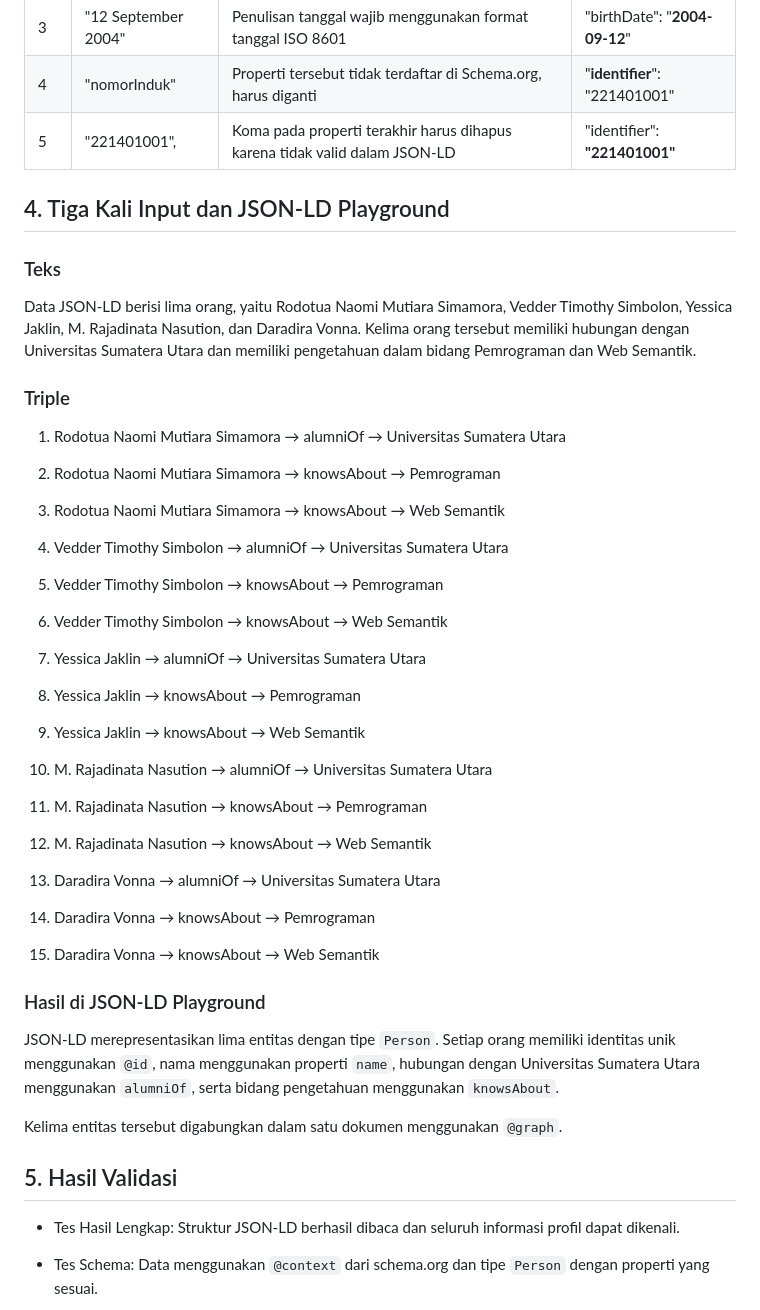
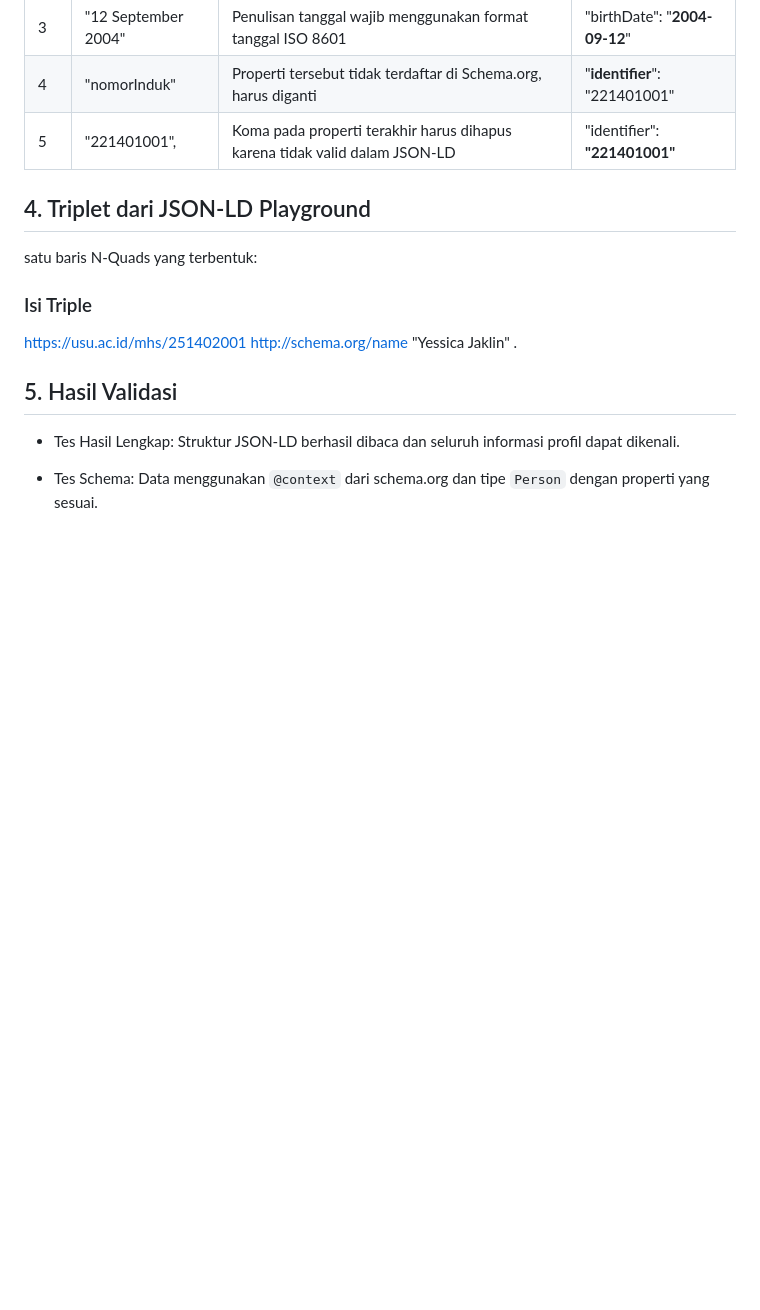
Before and after one commit to NaomiMS-art/web-semantik-kelompok09, a Markdown page: pertemuan-03/README.md, the part around the change. Drawn GitHub-style; blank space fills up the shorter version.

Commit message:
Revise README.md for point number 4 (triplet)
Updated section titles and removed unnecessary text about individuals and their relationships with Universitas Sumatera Utara.

```diff
--- a/pertemuan-03/README.md
+++ b/pertemuan-03/README.md
@@ -39,40 +39,10 @@ Latihan Pertemuan 3 - JSON-LD dan Data Terstruktur
 | 4 | "nomorInduk" | Properti tersebut tidak terdaftar di Schema.org, harus diganti | "**identifier**": "221401001" |
 | 5 | "221401001", | Koma pada properti terakhir harus dihapus karena tidak valid dalam JSON-LD | "identifier": **"221401001"** |
 
-## 4. Tiga Kali Input dan JSON-LD Playground
-
-### Teks
-
-Data JSON-LD berisi lima orang, yaitu Rodotua Naomi Mutiara Simamora, Vedder Timothy Simbolon, Yessica Jaklin, M. Rajadinata Nasution, dan Daradira Vonna. Kelima orang tersebut memiliki hubungan dengan Universitas Sumatera Utara dan memiliki pengetahuan dalam bidang Pemrograman dan Web Semantik.
-
-### Triple
-
-1. Rodotua Naomi Mutiara Simamora → alumniOf → Universitas Sumatera Utara
-2. Rodotua Naomi Mutiara Simamora → knowsAbout → Pemrograman
-3. Rodotua Naomi Mutiara Simamora → knowsAbout → Web Semantik
-
-4. Vedder Timothy Simbolon → alumniOf → Universitas Sumatera Utara
-5. Vedder Timothy Simbolon → knowsAbout → Pemrograman
-6. Vedder Timothy Simbolon → knowsAbout → Web Semantik
-
-7. Yessica Jaklin → alumniOf → Universitas Sumatera Utara
-8. Yessica Jaklin → knowsAbout → Pemrograman
-9. Yessica Jaklin → knowsAbout → Web Semantik
-
-10. M. Rajadinata Nasution → alumniOf → Universitas Sumatera Utara
-11. M. Rajadinata Nasution → knowsAbout → Pemrograman
-12. M. Rajadinata Nasution → knowsAbout → Web Semantik
-
-13. Daradira Vonna → alumniOf → Universitas Sumatera Utara
-14. Daradira Vonna → knowsAbout → Pemrograman
-15. Daradira Vonna → knowsAbout → Web Semantik
-
-### Hasil di JSON-LD Playground
-
-JSON-LD merepresentasikan lima entitas dengan tipe `Person`. Setiap orang memiliki identitas unik menggunakan `@id`, nama menggunakan properti `name`, hubungan dengan Universitas Sumatera Utara menggunakan `alumniOf`, serta bidang pengetahuan menggunakan `knowsAbout`.
-
-Kelima entitas tersebut digabungkan dalam satu dokumen menggunakan `@graph`.
-
+## 4. Triplet dari JSON-LD Playground
+satu baris N-Quads yang terbentuk:
+### Isi Triple
+<https://usu.ac.id/mhs/251402001> <http://schema.org/name> "Yessica Jaklin" .
 
 ## 5. Hasil Validasi
 
```
